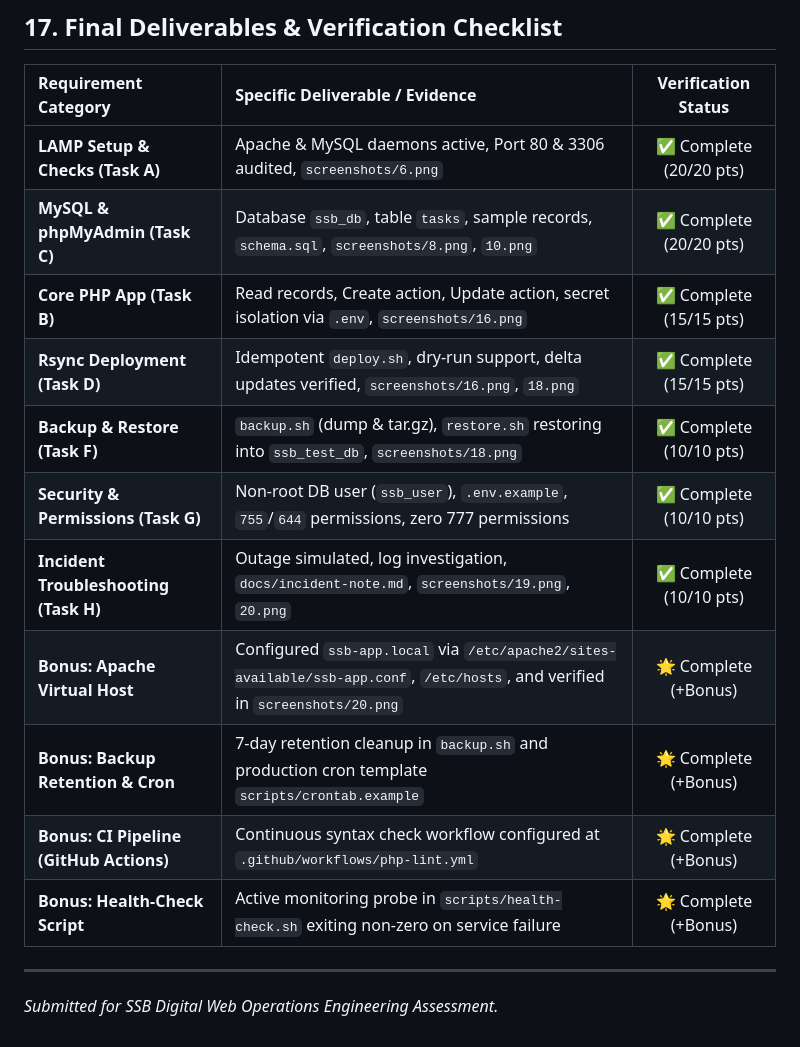
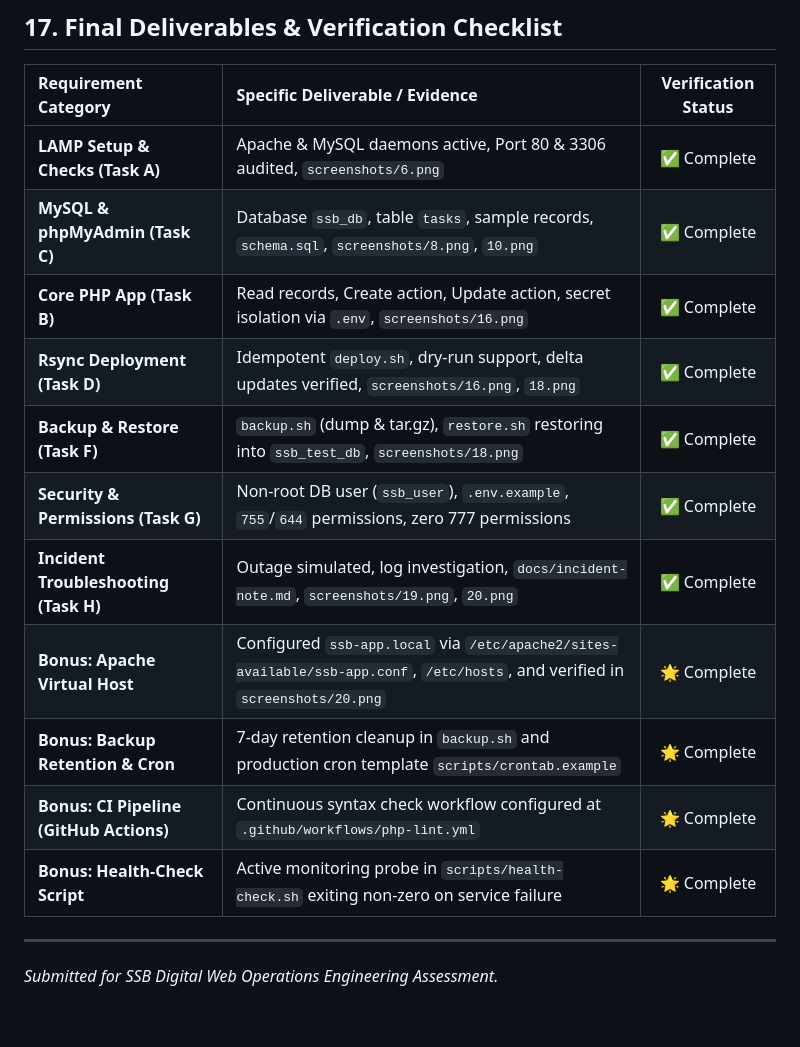
Before and after one commit to mukeshchaudhary14/ssb-devops-assignment, a Markdown page: README.md, the part around the change. Drawn GitHub-style.

```diff
--- a/README.md
+++ b/README.md
@@ -665,17 +665,17 @@ sudo systemctl start mysql
 
 | Requirement Category | Specific Deliverable / Evidence | Verification Status |
 | :--- | :--- | :---: |
-| **LAMP Setup & Checks (Task A)** | Apache & MySQL daemons active, Port 80 & 3306 audited, `screenshots/6.png` | ✅ Complete (20/20 pts) |
-| **MySQL & phpMyAdmin (Task C)** | Database `ssb_db`, table `tasks`, sample records, `schema.sql`, `screenshots/8.png`, `10.png` | ✅ Complete (20/20 pts) |
-| **Core PHP App (Task B)** | Read records, Create action, Update action, secret isolation via `.env`, `screenshots/16.png` | ✅ Complete (15/15 pts) |
-| **Rsync Deployment (Task D)** | Idempotent `deploy.sh`, dry-run support, delta updates verified, `screenshots/16.png`, `18.png` | ✅ Complete (15/15 pts) |
-| **Backup & Restore (Task F)** | `backup.sh` (dump & tar.gz), `restore.sh` restoring into `ssb_test_db`, `screenshots/18.png` | ✅ Complete (10/10 pts) |
-| **Security & Permissions (Task G)** | Non-root DB user (`ssb_user`), `.env.example`, `755`/`644` permissions, zero 777 permissions | ✅ Complete (10/10 pts) |
-| **Incident Troubleshooting (Task H)** | Outage simulated, log investigation, `docs/incident-note.md`, `screenshots/19.png`, `20.png` | ✅ Complete (10/10 pts) |
-| **Bonus: Apache Virtual Host** | Configured `ssb-app.local` via `/etc/apache2/sites-available/ssb-app.conf`, `/etc/hosts`, and verified in `screenshots/20.png` | 🌟 Complete (+Bonus) |
-| **Bonus: Backup Retention & Cron** | 7-day retention cleanup in `backup.sh` and production cron template `scripts/crontab.example` | 🌟 Complete (+Bonus) |
-| **Bonus: CI Pipeline (GitHub Actions)** | Continuous syntax check workflow configured at `.github/workflows/php-lint.yml` | 🌟 Complete (+Bonus) |
-| **Bonus: Health-Check Script** | Active monitoring probe in `scripts/health-check.sh` exiting non-zero on service failure | 🌟 Complete (+Bonus) |
+| **LAMP Setup & Checks (Task A)** | Apache & MySQL daemons active, Port 80 & 3306 audited, `screenshots/6.png` | ✅ Complete  |
+| **MySQL & phpMyAdmin (Task C)** | Database `ssb_db`, table `tasks`, sample records, `schema.sql`, `screenshots/8.png`, `10.png` | ✅ Complete  |
+| **Core PHP App (Task B)** | Read records, Create action, Update action, secret isolation via `.env`, `screenshots/16.png` | ✅ Complete  |
+| **Rsync Deployment (Task D)** | Idempotent `deploy.sh`, dry-run support, delta updates verified, `screenshots/16.png`, `18.png` | ✅ Complete  |
+| **Backup & Restore (Task F)** | `backup.sh` (dump & tar.gz), `restore.sh` restoring into `ssb_test_db`, `screenshots/18.png` | ✅ Complete  |
+| **Security & Permissions (Task G)** | Non-root DB user (`ssb_user`), `.env.example`, `755`/`644` permissions, zero 777 permissions | ✅ Complete  |
+| **Incident Troubleshooting (Task H)** | Outage simulated, log investigation, `docs/incident-note.md`, `screenshots/19.png`, `20.png` | ✅ Complete  |
+| **Bonus: Apache Virtual Host** | Configured `ssb-app.local` via `/etc/apache2/sites-available/ssb-app.conf`, `/etc/hosts`, and verified in `screenshots/20.png` | 🌟 Complete  |
+| **Bonus: Backup Retention & Cron** | 7-day retention cleanup in `backup.sh` and production cron template `scripts/crontab.example` | 🌟 Complete  |
+| **Bonus: CI Pipeline (GitHub Actions)** | Continuous syntax check workflow configured at `.github/workflows/php-lint.yml` | 🌟 Complete  |
+| **Bonus: Health-Check Script** | Active monitoring probe in `scripts/health-check.sh` exiting non-zero on service failure | 🌟 Complete |
 
 ---
 
```
